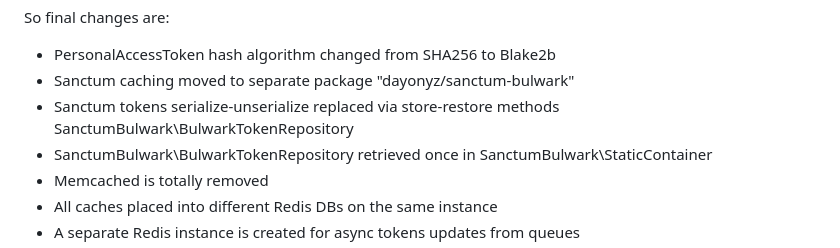
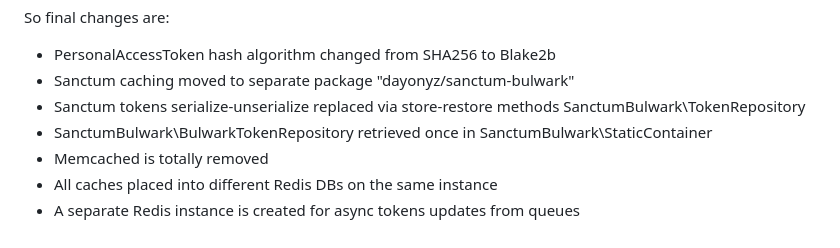
Before and after one commit to Dayonyz/Currency-rate-service, a Markdown page: api/README.md, the part around the change. GitHub-like rendering.

```diff
--- a/api/README.md
+++ b/api/README.md
@@ -463,7 +463,7 @@ I was very unhappy with my decision to serialize Sanctum and its provider tokens
 So final changes are:
 - PersonalAccessToken hash algorithm changed from SHA256 to Blake2b
 - Sanctum caching moved to separate package "dayonyz/sanctum-bulwark"
-- Sanctum tokens serialize-unserialize replaced via store-restore methods SanctumBulwark\BulwarkTokenRepository
+- Sanctum tokens serialize-unserialize replaced via store-restore methods SanctumBulwark\TokenRepository
 - SanctumBulwark\BulwarkTokenRepository retrieved once in SanctumBulwark\StaticContainer
 - Memcached is totally removed
 - All caches placed into different Redis DBs on the same instance
```
